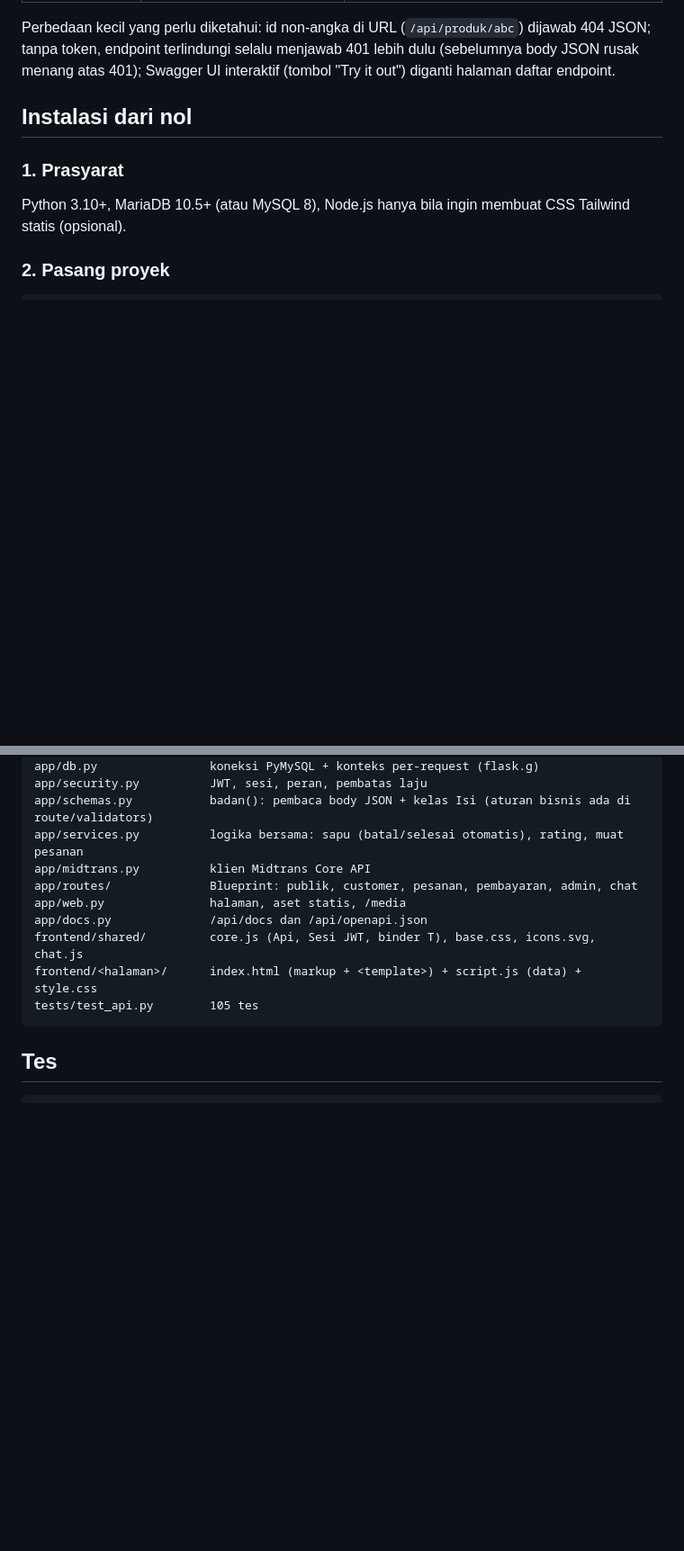
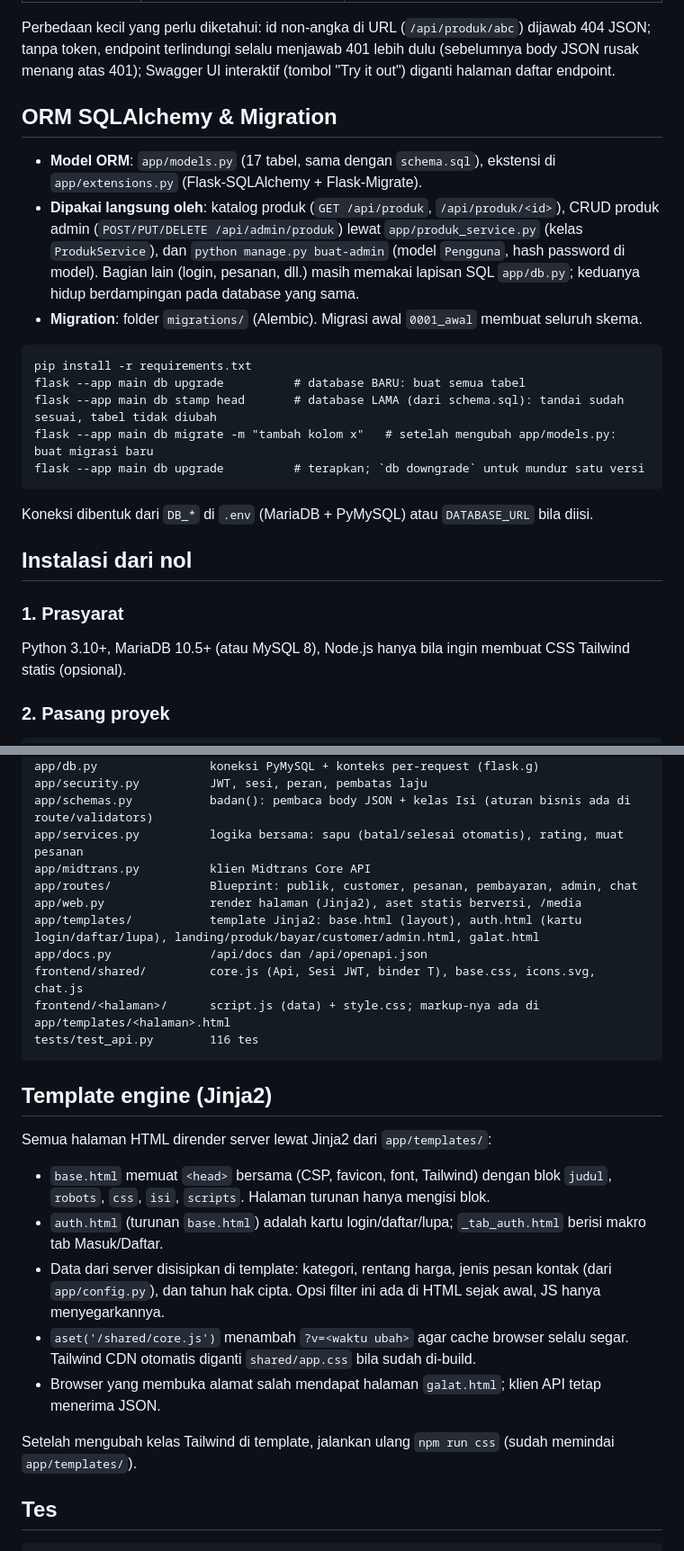
Before and after one commit to AldoDaeli/PBL-Sawit, a Markdown page: SawitKU/README.md, 2 parts joined by grey strips. Shown at 90% size. Rendered like a GitHub page; blank space fills up the shorter version.

````diff
--- a/SawitKU/README.md
+++ b/SawitKU/README.md
@@ -35,6 +35,22 @@ OTP, Midtrans, dan perintah `manage.py` **tidak berubah**: database lama dan fro
 
 Perbedaan kecil yang perlu diketahui: id non-angka di URL (`/api/produk/abc`) dijawab 404 JSON; tanpa token, endpoint terlindungi selalu menjawab 401 lebih dulu
 (sebelumnya body JSON rusak menang atas 401); Swagger UI interaktif (tombol "Try it out") diganti halaman daftar endpoint.
+
+## ORM SQLAlchemy & Migration
+- **Model ORM**: `app/models.py` (17 tabel, sama dengan `schema.sql`), ekstensi di `app/extensions.py` (Flask-SQLAlchemy + Flask-Migrate).
+- **Dipakai langsung oleh**: katalog produk (`GET /api/produk`, `/api/produk/<id>`), CRUD produk admin (`POST/PUT/DELETE /api/admin/produk`) lewat
+  `app/produk_service.py` (kelas `ProdukService`), dan `python manage.py buat-admin` (model `Pengguna`, hash password di model).
+  Bagian lain (login, pesanan, dll.) masih memakai lapisan SQL `app/db.py`; keduanya hidup berdampingan pada database yang sama.
+- **Migration**: folder `migrations/` (Alembic). Migrasi awal `0001_awal` membuat seluruh skema.
+
+```
+pip install -r requirements.txt
+flask --app main db upgrade          # database BARU: buat semua tabel
+flask --app main db stamp head       # database LAMA (dari schema.sql): tandai sudah sesuai, tabel tidak diubah
+flask --app main db migrate -m "tambah kolom x"   # setelah mengubah app/models.py: buat migrasi baru
+flask --app main db upgrade          # terapkan; `db downgrade` untuk mundur satu versi
+```
+Koneksi dibentuk dari `DB_*` di `.env` (MariaDB + PyMySQL) atau `DATABASE_URL` bila diisi.
 
 ## Instalasi dari nol
 ### 1. Prasyarat
@@ -152,12 +195,23 @@ app/schemas.py           badan(): pembaca body JSON + kelas Isi (aturan bisnis a
 app/services.py          logika bersama: sapu (batal/selesai otomatis), rating, muat pesanan
 app/midtrans.py          klien Midtrans Core API
 app/routes/              Blueprint: publik, customer, pesanan, pembayaran, admin, chat
-app/web.py               halaman, aset statis, /media
+app/web.py               render halaman (Jinja2), aset statis berversi, /media
+app/templates/           template Jinja2: base.html (layout), auth.html (kartu login/daftar/lupa), landing/produk/bayar/customer/admin.html, galat.html
 app/docs.py              /api/docs dan /api/openapi.json
 frontend/shared/         core.js (Api, Sesi JWT, binder T), base.css, icons.svg, chat.js
-frontend/<halaman>/      index.html (markup + <template>) + script.js (data) + style.css
-tests/test_api.py        105 tes
+frontend/<halaman>/      script.js (data) + style.css; markup-nya ada di app/templates/<halaman>.html
+tests/test_api.py        116 tes
 ```
+
+## Template engine (Jinja2)
+Semua halaman HTML dirender server lewat Jinja2 dari `app/templates/`:
+- `base.html` memuat `<head>` bersama (CSP, favicon, font, Tailwind) dengan blok `judul`, `robots`, `css`, `isi`, `scripts`. Halaman turunan hanya mengisi blok.
+- `auth.html` (turunan `base.html`) adalah kartu login/daftar/lupa; `_tab_auth.html` berisi makro tab Masuk/Daftar.
+- Data dari server disisipkan di template: kategori, rentang harga, jenis pesan kontak (dari `app/config.py`), dan tahun hak cipta. Opsi filter ini ada di HTML sejak awal, JS hanya menyegarkannya.
+- `aset('/shared/core.js')` menambah `?v=<waktu ubah>` agar cache browser selalu segar. Tailwind CDN otomatis diganti `shared/app.css` bila sudah di-build.
+- Browser yang membuka alamat salah mendapat halaman `galat.html`; klien API tetap menerima JSON.
+
+Setelah mengubah kelas Tailwind di template, jalankan ulang `npm run css` (sudah memindai `app/templates/`).
 
 ## Tes
 ```bash
````
Also changed, not shown: other parts of SawitKU/README.md (+28 -1 lines).
